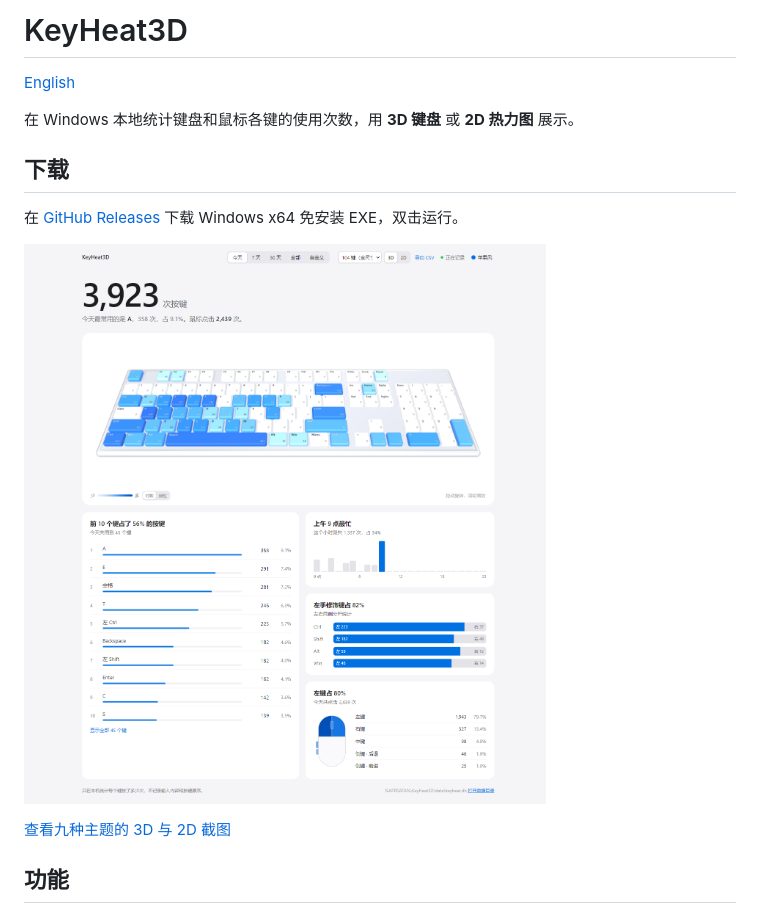
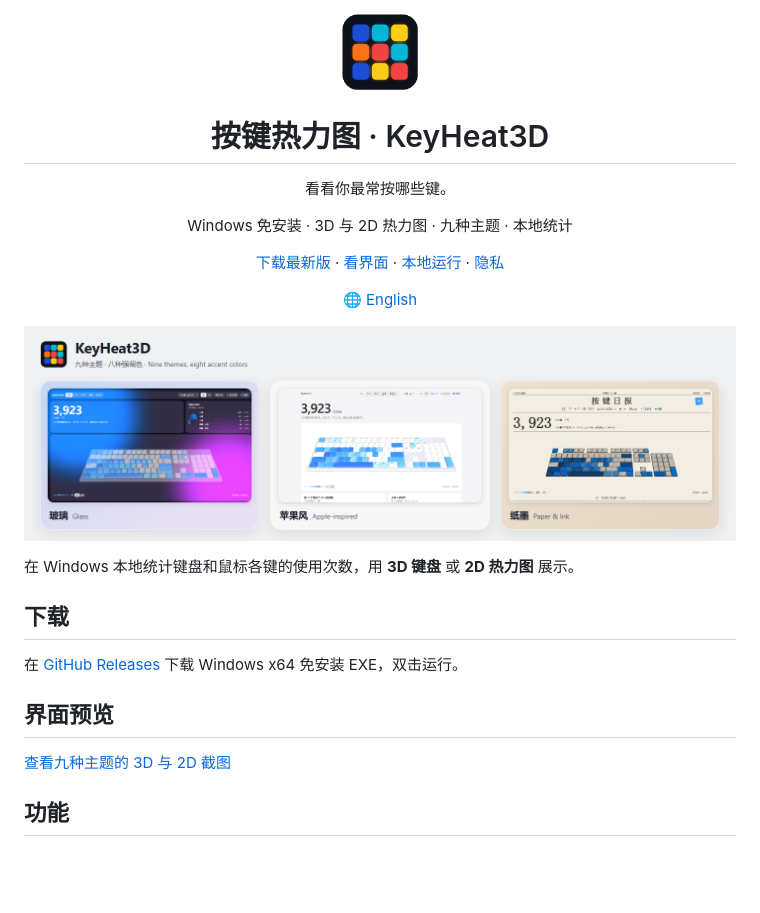
Before and after one commit to ShepiTT/KeyHeat3D, a Markdown page: README.md, the part around the change. Rendered like a GitHub page; pictures changed too: docs/screenshots/overview.png (added); blank space fills up the shorter version.

Commit message:
Refresh bilingual README headers and theme preview

```diff
--- a/README.md
+++ b/README.md
@@ -1,6 +1,18 @@
-# KeyHeat3D
+<div align="center">
+  <img src="assets/icon.png" width="80" alt="KeyHeat3D 应用图标">
+  <h1>按键热力图 · KeyHeat3D</h1>
+  <p>看看你最常按哪些键。</p>
+  <p>Windows 免安装 · 3D 与 2D 热力图 · 九种主题 · 本地统计</p>
+  <p>
+    <a href="https://github.com/ShepiTT/KeyHeat3D/releases/latest">下载最新版</a> ·
+    <a href="#界面预览">看界面</a> ·
+    <a href="#运行">本地运行</a> ·
+    <a href="#隐私">隐私</a>
+  </p>
+  <p><a href="README.en.md">🌐 English</a></p>
+</div>
 
-[English](README.en.md)
+[![KeyHeat3D 三种主题的界面预览](docs/screenshots/overview.png)](docs/screenshots/README.md)
 
 在 Windows 本地统计键盘和鼠标各键的使用次数，用 **3D 键盘** 或 **2D 热力图** 展示。
 
@@ -8,7 +20,7 @@
 
 在 [GitHub Releases](https://github.com/ShepiTT/KeyHeat3D/releases/latest) 下载 Windows x64 免安装 EXE，双击运行。
 
-[![KeyHeat3D 苹果风主题的 3D 键盘](docs/screenshots/apple-3d.png)](docs/screenshots/README.md)
+## 界面预览
 
 [查看九种主题的 3D 与 2D 截图](docs/screenshots/README.md)
 
```
Also changed, not shown: README.en.md (+15 -3 lines).
